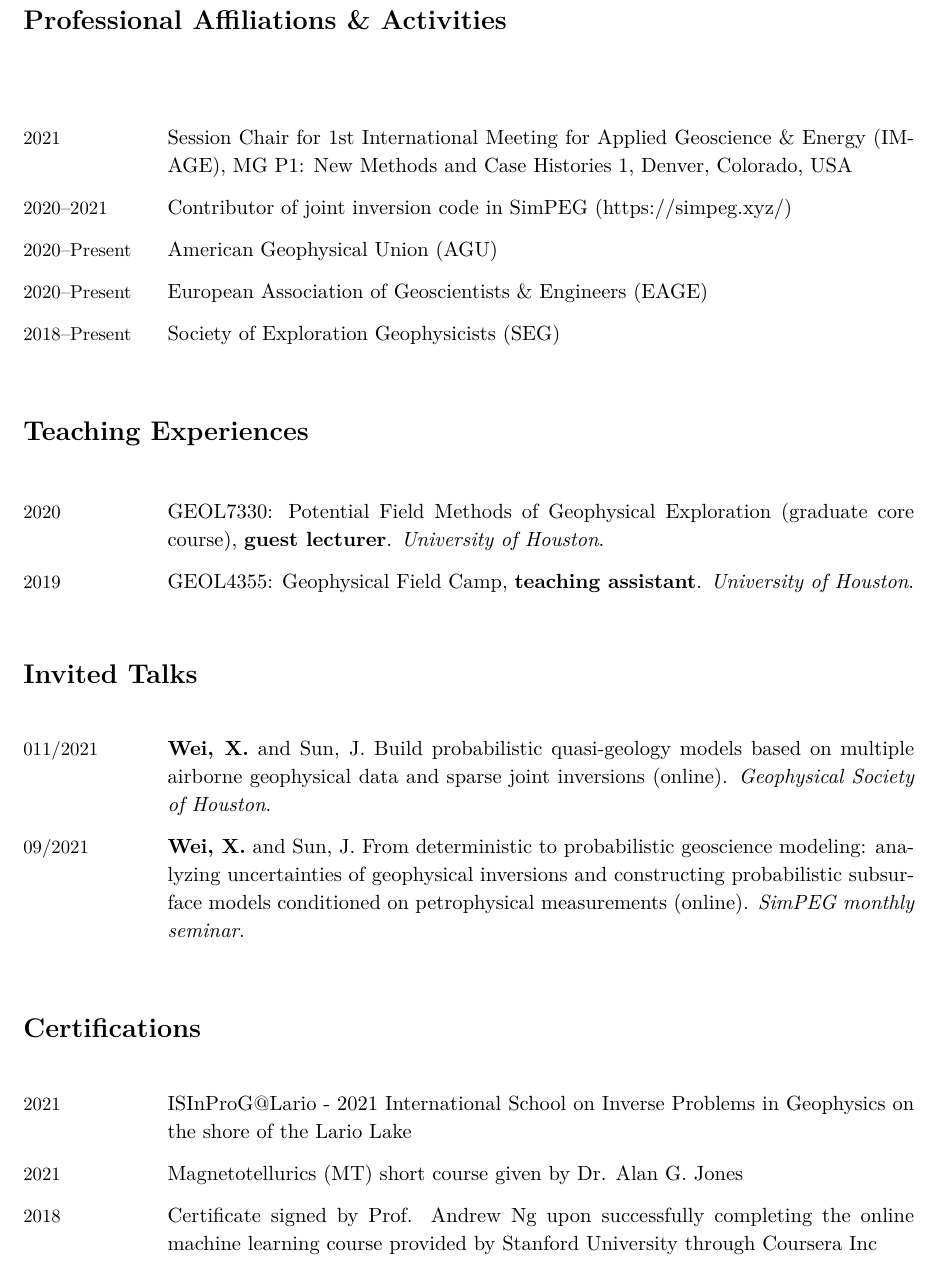
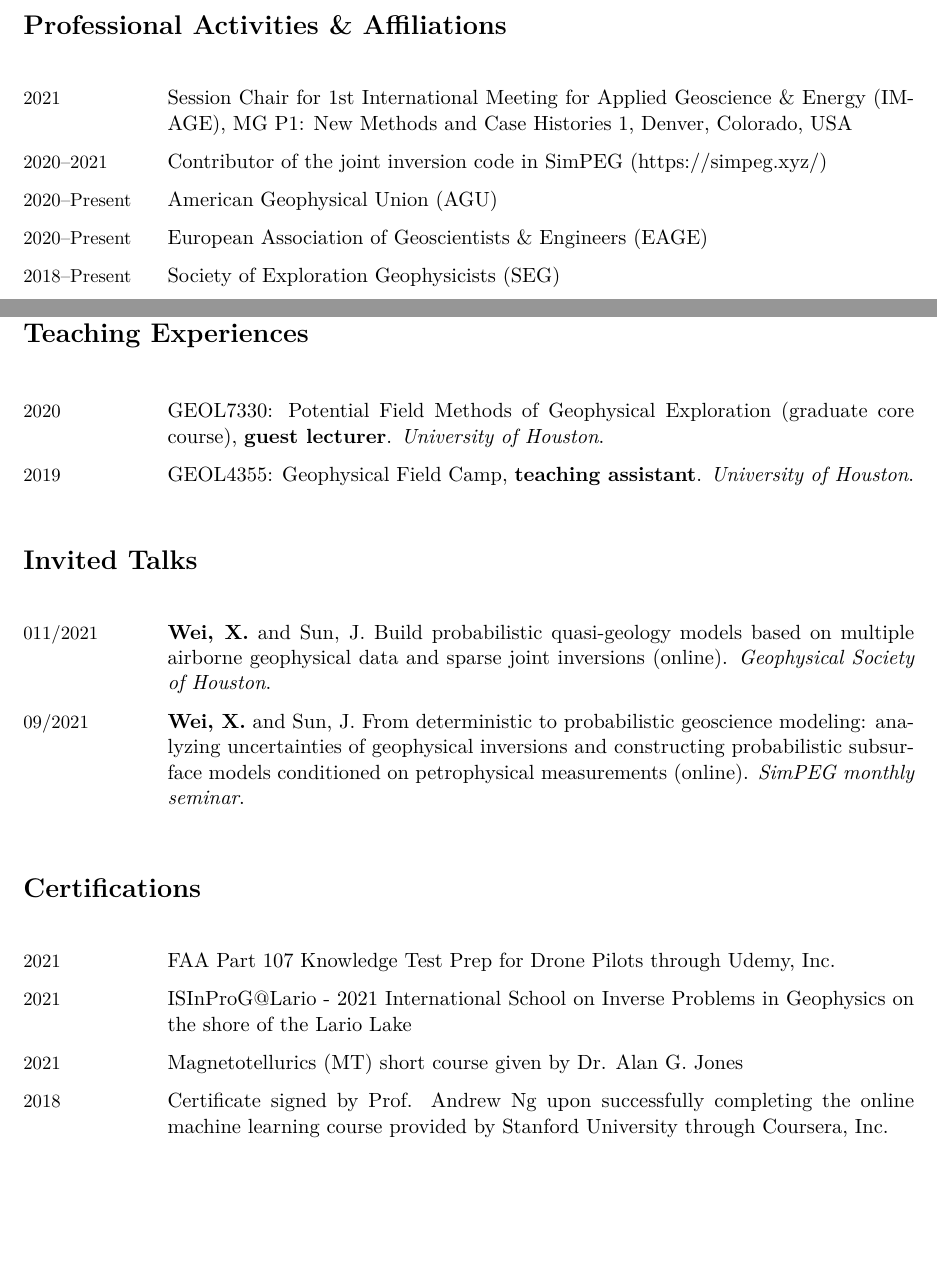
Before and after one commit to xiaolongw1223/cv-plus, a LaTeX CV (xiaolong_wei_cv_english.tex): part of page 4 of 4 before the commit and two parts of pages 3 and 4 of 4 after it, the two joined at a grey line, cut so that both start at the same text, the shorter picture padded with empty space. The pictures show the PDF file xiaolong_wei_cv_english.pdf that the author committed with the source.

Commit message:
updated cv

```diff
--- a/xiaolong_wei_cv_english.tex
+++ b/xiaolong_wei_cv_english.tex
@@ -307,14 +308,14 @@
 
 
 %%%%%%%%%%%%%%%%%%%%%%%%%%%%%%%%%%%%%%%%%%%%%%%%%%%%%%%%%%%%%%%%%%%%%%%%%%%%%%%
-\section*{Professional Affiliations \& Activities}
+\section*{Professional Activities \& Affiliations }
 \begin{EntriesTable}
-	\\
+
 	\Year{2021} &
 	Session Chair for 1st International Meeting for Applied Geoscience \& Energy (IMAGE), MG P1: New Methods and Case Histories 1, Denver, Colorado, USA
 	\\
 	\Duration{2020}{2021}  &
-	Contributor of joint inversion code in SimPEG (https://simpeg.xyz/)
+	Contributor of the joint inversion code in SimPEG (https://simpeg.xyz/)
 	\\
 	\Duration{2020}{Present}  &
 	American Geophysical Union (AGU)
@@ -358,6 +359,10 @@
 %%%%%%%%%%%%%%%%%%%%%%%%%%%%%%%%%%%%%%%%%%%%%%%%%%%%%%%%%%%%%%%%%%%%%%%%%%%%%%%
 \section*{Certifications}
 \begin{EntriesTable}
+
+	\Year{2021} &
+	FAA Part 107 Knowledge Test Prep for Drone Pilots through Udemy, Inc.
+	\\
 	\Year{2021} &
 	ISInProG@Lario - 2021 International School on Inverse Problems in Geophysics on the shore of the Lario Lake
 	\\
```
Also changed, not shown: xiaolong_wei_cv_english.pdf, xiaolong_wei_cv_english.tex (5 more changed lines).
